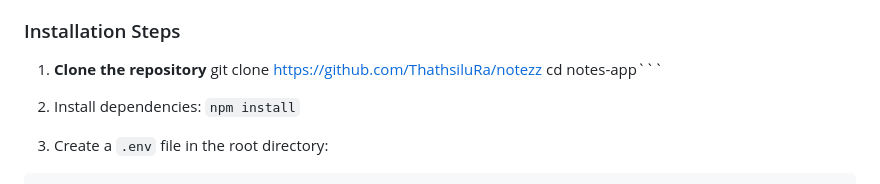
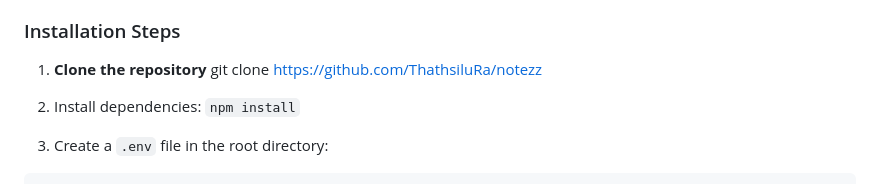
Before and after one commit to ThathsiluRa/notezz, a Markdown page: README.md, the part around the change. GitHub-like rendering.

````diff
--- a/README.md
+++ b/README.md
@@ -25,7 +25,6 @@ A modern, responsive note-taking application inspired by Apple Notes. Features i
 
 1. **Clone the repository**
 git clone https://github.com/ThathsiluRa/notezz
-cd notes-app```
 
 2. Install dependencies:
 ```npm install```
````
